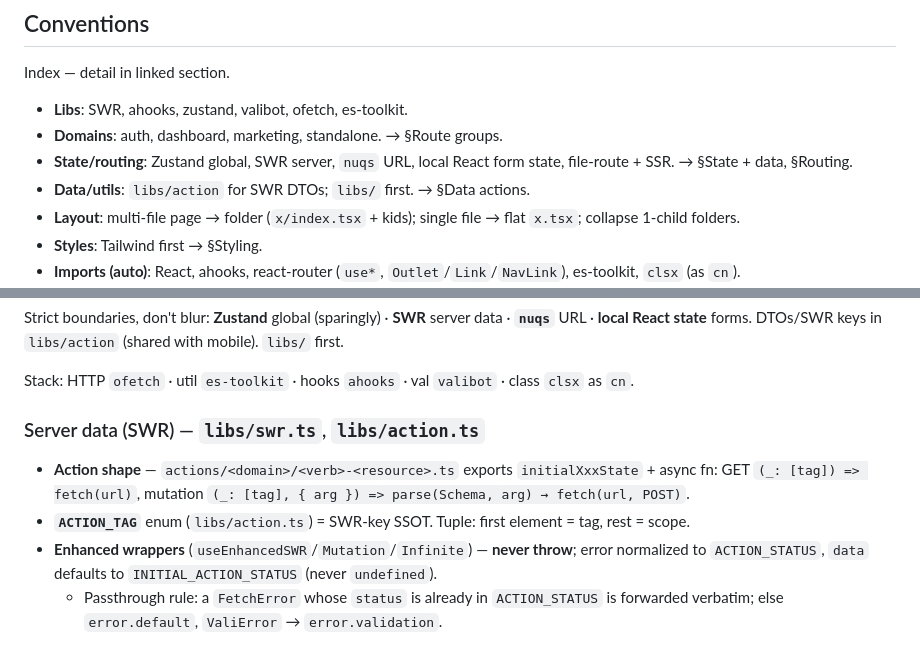
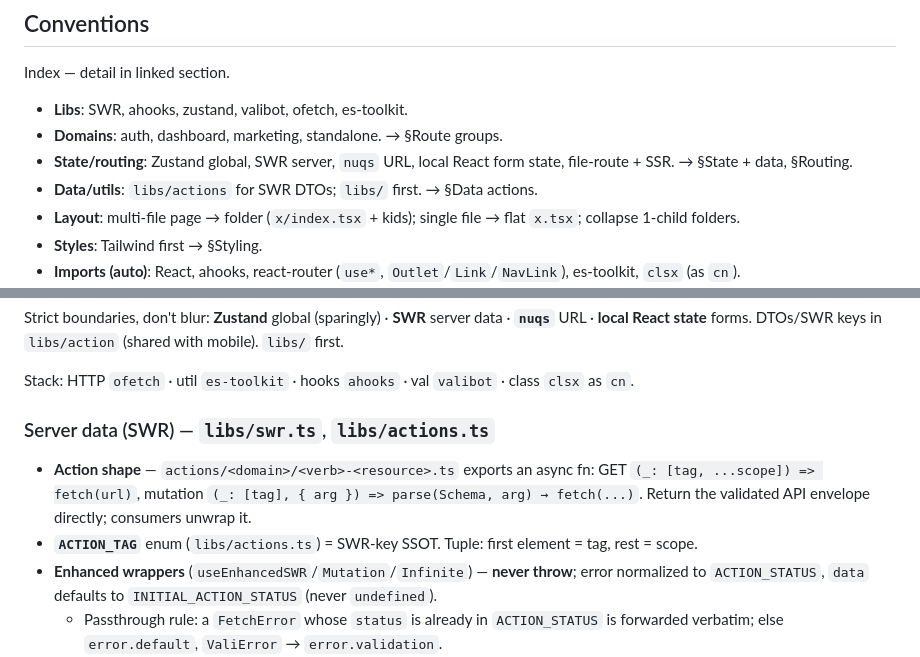
Before and after one commit to Roguehp98/jistu-assessment, a Markdown page: _wiki/apps/WEB.md, 2 parts joined by grey strips. Drawn GitHub-style.

Commit message:
chore: update WEB wiki

```diff
--- a/_wiki/apps/WEB.md
+++ b/_wiki/apps/WEB.md
@@ -9,7 +9,7 @@ Index — detail in linked section.
 - **Libs**: SWR, ahooks, zustand, valibot, ofetch, es-toolkit.
 - **Domains**: auth, dashboard, marketing, standalone. → §Route groups.
 - **State/routing**: Zustand global, SWR server, `nuqs` URL, local React form state, file-route + SSR. → §State + data, §Routing.
-- **Data/utils**: `libs/action` for SWR DTOs; `libs/` first. → §Data actions.
+- **Data/utils**: `libs/actions` for SWR DTOs; `libs/` first. → §Data actions.
 - **Layout**: multi-file page → folder (`x/index.tsx` + kids); single file → flat `x.tsx`; collapse 1-child folders.
 - **Styles**: Tailwind first → §Styling.
 - **Imports (auto)**: React, ahooks, react-router (`use*`, `Outlet`/`Link`/`NavLink`), es-toolkit, `clsx` (as `cn`).
@@ -45,10 +45,10 @@ Strict boundaries, don't blur: **Zustand** global (sparingly) · **SWR** server
 
 Stack: HTTP `ofetch` · util `es-toolkit` · hooks `ahooks` · val `valibot` · class `clsx` as `cn`.
 
-### Server data (SWR) — `libs/swr.ts`, `libs/action.ts`
+### Server data (SWR) — `libs/swr.ts`, `libs/actions.ts`
 
-- **Action shape** — `actions/<domain>/<verb>-<resource>.ts` exports `initialXxxState` + async fn: GET `(_: [tag]) => fetch(url)`, mutation `(_: [tag], { arg }) => parse(Schema, arg) → fetch(url, POST)`.
-- **`ACTION_TAG`** enum (`libs/action.ts`) = SWR-key SSOT. Tuple: first element = tag, rest = scope.
+- **Action shape** — `actions/<domain>/<verb>-<resource>.ts` exports an async fn: GET `(_: [tag, ...scope]) => fetch(url)`, mutation `(_: [tag], { arg }) => parse(Schema, arg) → fetch(...)`. Return the validated API envelope directly; consumers unwrap it.
+- **`ACTION_TAG`** enum (`libs/actions.ts`) = SWR-key SSOT. Tuple: first element = tag, rest = scope.
 - **Enhanced wrappers** (`useEnhancedSWR`/`Mutation`/`Infinite`) — **never throw**; error normalized to `ACTION_STATUS`, `data` defaults to `INITIAL_ACTION_STATUS` (never `undefined`).
   - Passthrough rule: a `FetchError` whose `status` is already in `ACTION_STATUS` is forwarded verbatim; else `error.default`, `ValiError` → `error.validation`.
 - `revalidateOnFocus`/`OnReconnect` are **PROD-only**. `clearSWRCache` wiped before login (paired with PostHog/Sentry reset in `use-auth`).
```
